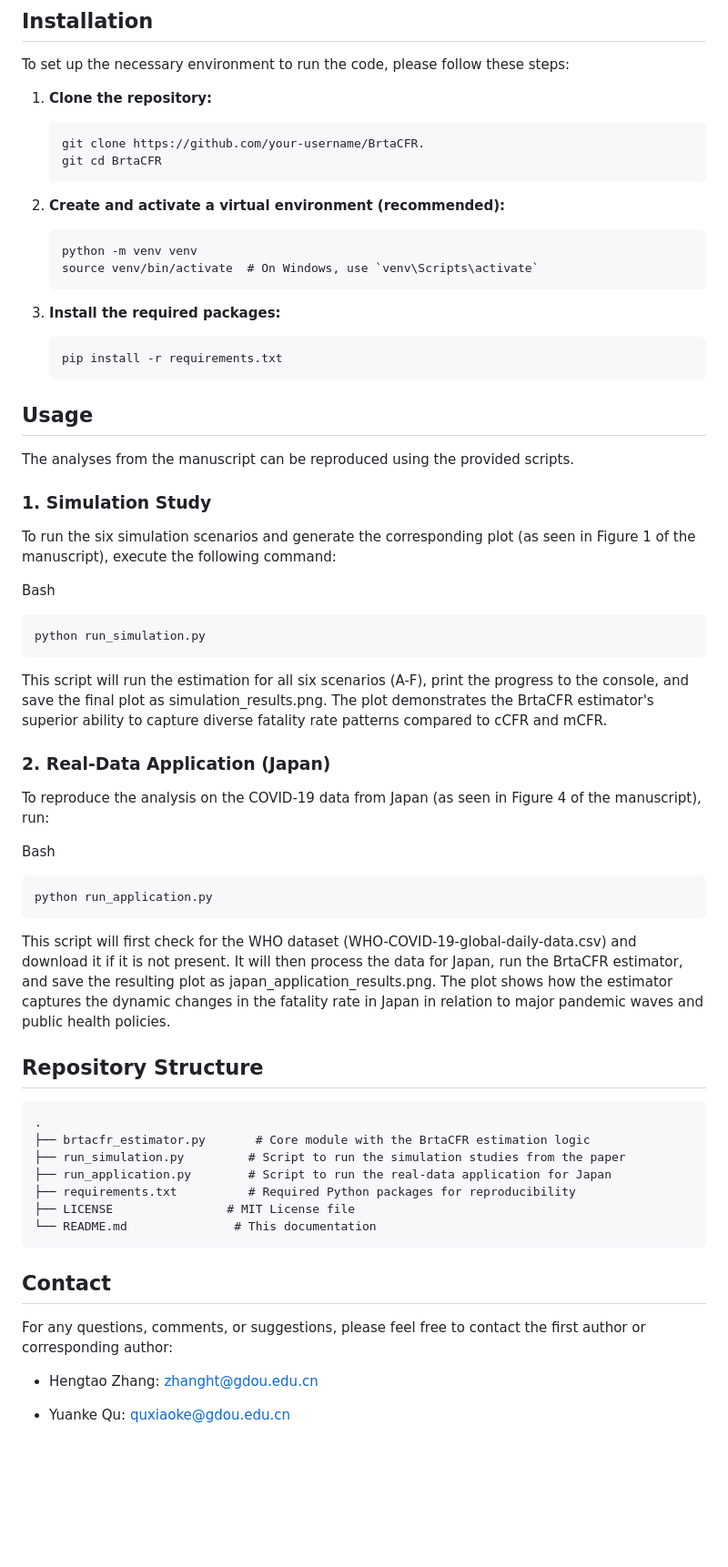
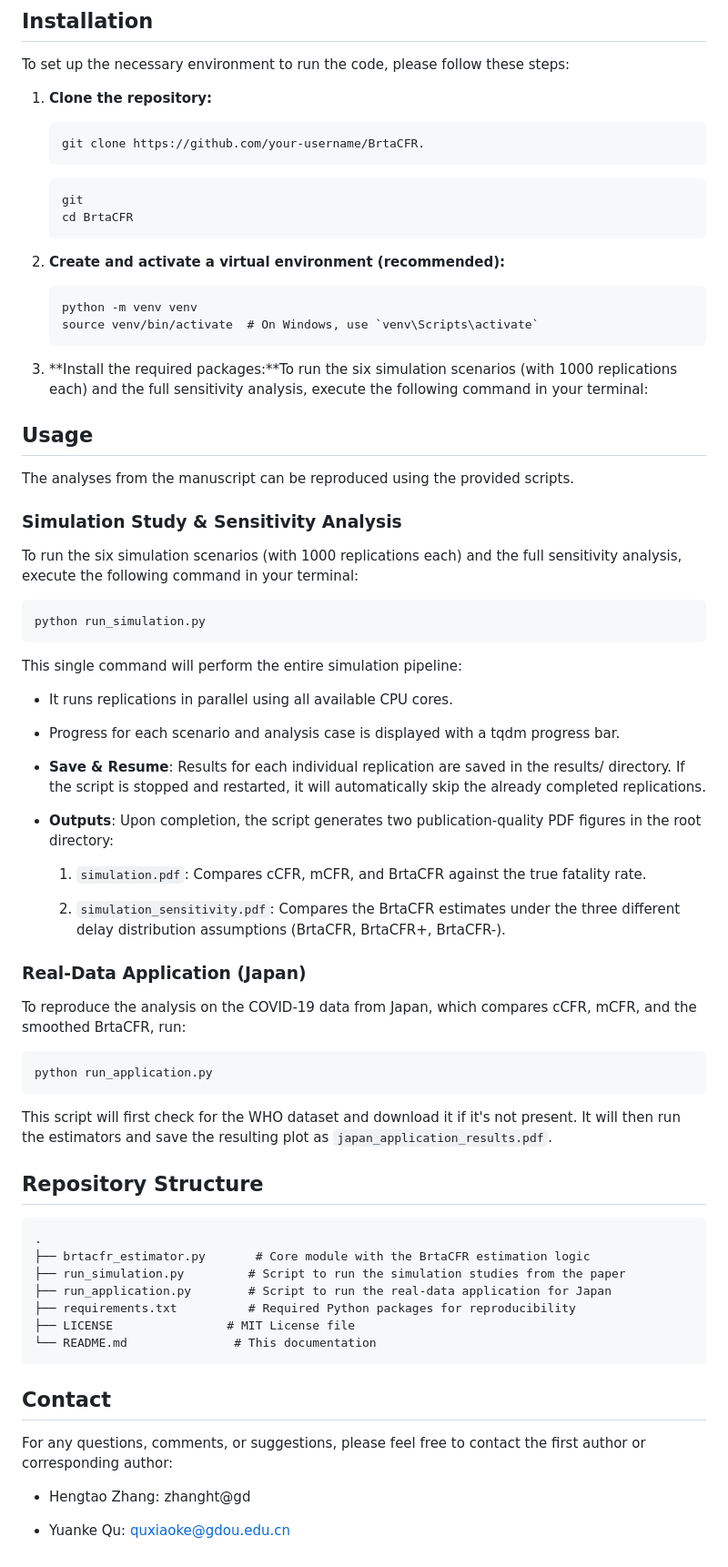
Before and after one commit to BobZhangHT/BrtaCFR, a Markdown page: README.md, the part around the change. Shown at 91% size. Drawn GitHub-style; blank space fills up the shorter version.

````diff
--- a/README.md
+++ b/README.md
@@ -28,7 +28,11 @@ To set up the necessary environment to run the code, please follow these steps:
 
    ```
    git clone https://github.com/your-username/BrtaCFR.
-   git cd BrtaCFR
+   ```
+
+   ```
+   git
+   cd BrtaCFR
    ```
 
 2. **Create and activate a virtual environment (recommended):**
@@ -38,43 +42,43 @@ To set up the necessary environment to run the code, please follow these steps:
    source venv/bin/activate  # On Windows, use `venv\Scripts\activate`
    ```
 
-3. **Install the required packages:**
-
-   ```
-   pip install -r requirements.txt
-   ```
+3. **Install the required packages:**To run the six simulation scenarios (with 1000 replications each) and the full sensitivity analysis, execute the following command in your terminal:
 
 ## Usage
 
-&#x20;
-
 The analyses from the manuscript can be reproduced using the provided scripts.
 
-### 1. Simulation Study
+### Simulation Study & Sensitivity Analysis
 
-To run the six simulation scenarios and generate the corresponding plot (as seen in Figure 1 of the manuscript), execute the following command:
-
-Bash
+To run the six simulation scenarios (with 1000 replications each) and the full sensitivity analysis, execute the following command in your terminal:
 
 ```
 python run_simulation.py
 ```
 
-This script will run the estimation for all six scenarios (A-F), print the progress to the console, and save the final plot as simulation_results.png. The plot demonstrates the BrtaCFR estimator's superior ability to capture diverse fatality rate patterns compared to cCFR and mCFR.
+This single command will perform the entire simulation pipeline:
 
+* It runs replications in parallel using all available CPU cores.
 
+* Progress for each scenario and analysis case is displayed with a tqdm progress bar.
 
-### 2. Real-Data Application (Japan)
+* **Save & Resume**: Results for each individual replication are saved in the results/ directory. If the script is stopped and restarted, it will automatically skip the already completed replications.
 
-To reproduce the analysis on the COVID-19 data from Japan (as seen in Figure 4 of the manuscript), run:
+* **Outputs**: Upon completion, the script generates two publication-quality PDF figures in the root directory:
 
-Bash
+  1. `simulation.pdf`: Compares cCFR, mCFR, and BrtaCFR against the true fatality rate.
+
+  2. `simulation_sensitivity.pdf`: Compares the BrtaCFR estimates under the three different delay distribution assumptions (BrtaCFR, BrtaCFR+, BrtaCFR-).
+
+### Real-Data Application (Japan)
+
+To reproduce the analysis on the COVID-19 data from Japan, which compares cCFR, mCFR, and the smoothed BrtaCFR, run:
 
 ```
 python run_application.py
 ```
 
-This script will first check for the WHO dataset (WHO-COVID-19-global-daily-data.csv) and download it if it is not present. It will then process the data for Japan, run the BrtaCFR estimator, and save the resulting plot as japan_application_results.png. The plot shows how the estimator captures the dynamic changes in the fatality rate in Japan in relation to major pandemic waves and public health policies.
+This script will first check for the WHO dataset and download it if it's not present. It will then run the estimators and save the resulting plot as `japan_application_results.pdf`.
 
 
 
@@ -90,14 +94,10 @@ This script will first check for the WHO dataset (WHO-COVID-19-global-daily-data
 └── README.md               # This documentation
 ```
 
-
-
 ## Contact
-
-&#x20;
 
 For any questions, comments, or suggestions, please feel free to contact the first author or corresponding author:
 
-* Hengtao Zhang: zhanght@gdou.edu.cn
+* Hengtao Zhang: zhanght@gd
 
 * Yuanke Qu: quxiaoke@gdou.edu.cn
````
